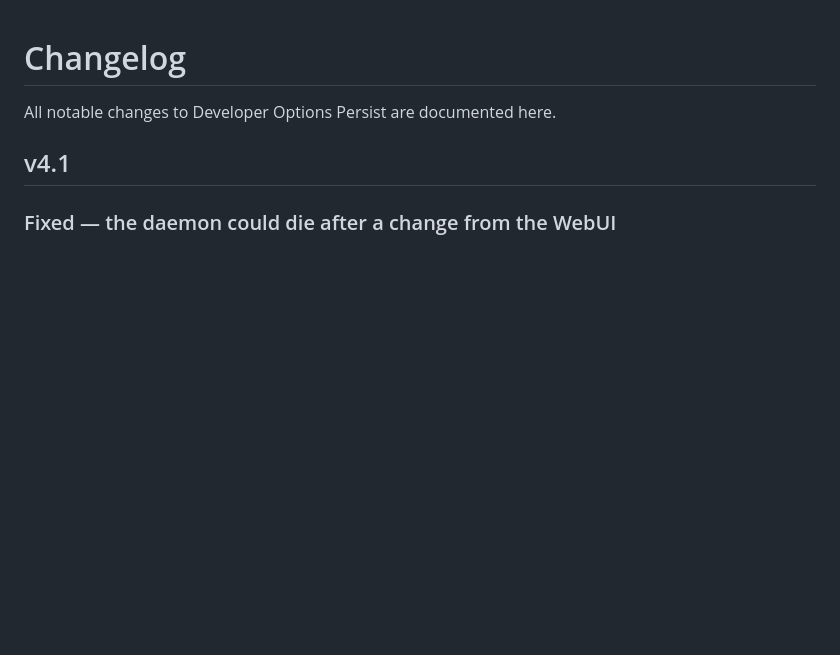
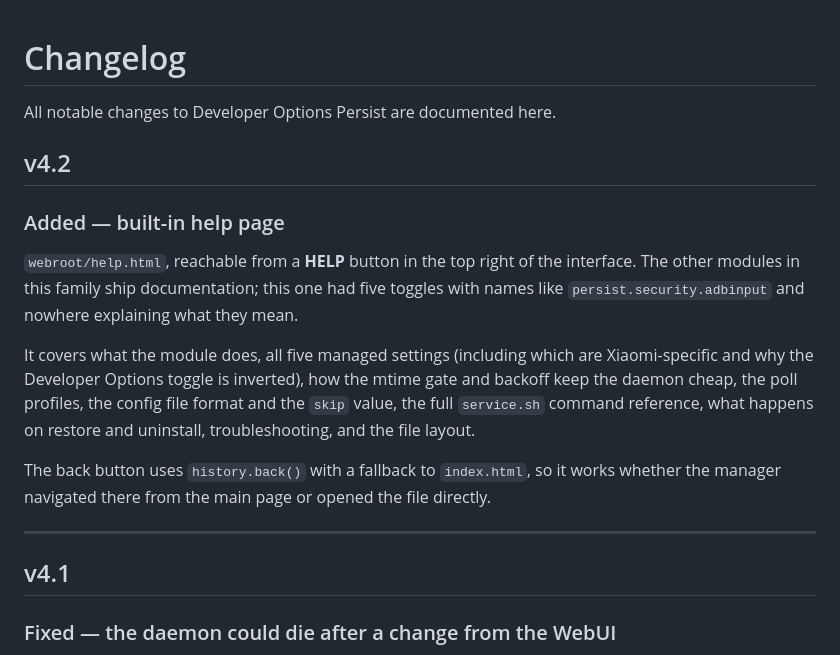
Before and after one commit to nikakvo/developer-option-persist, a Markdown page: CHANGELOG.md, the part around the change. Rendered like a GitHub page; blank space fills up the shorter version.

```diff
--- a/CHANGELOG.md
+++ b/CHANGELOG.md
@@ -1,6 +1,27 @@
 # Changelog
 
 All notable changes to Developer Options Persist are documented here.
+
+## v4.2
+
+### Added — built-in help page
+
+`webroot/help.html`, reachable from a **HELP** button in the top right of the
+interface. The other modules in this family ship documentation; this one had
+five toggles with names like `persist.security.adbinput` and nowhere explaining
+what they mean.
+
+It covers what the module does, all five managed settings (including which are
+Xiaomi-specific and why the Developer Options toggle is inverted), how the mtime
+gate and backoff keep the daemon cheap, the poll profiles, the config file
+format and the `skip` value, the full `service.sh` command reference, what
+happens on restore and uninstall, troubleshooting, and the file layout.
+
+The back button uses `history.back()` with a fallback to `index.html`, so it
+works whether the manager navigated there from the main page or opened the file
+directly.
+
+---
 
 ## v4.1
 
```
